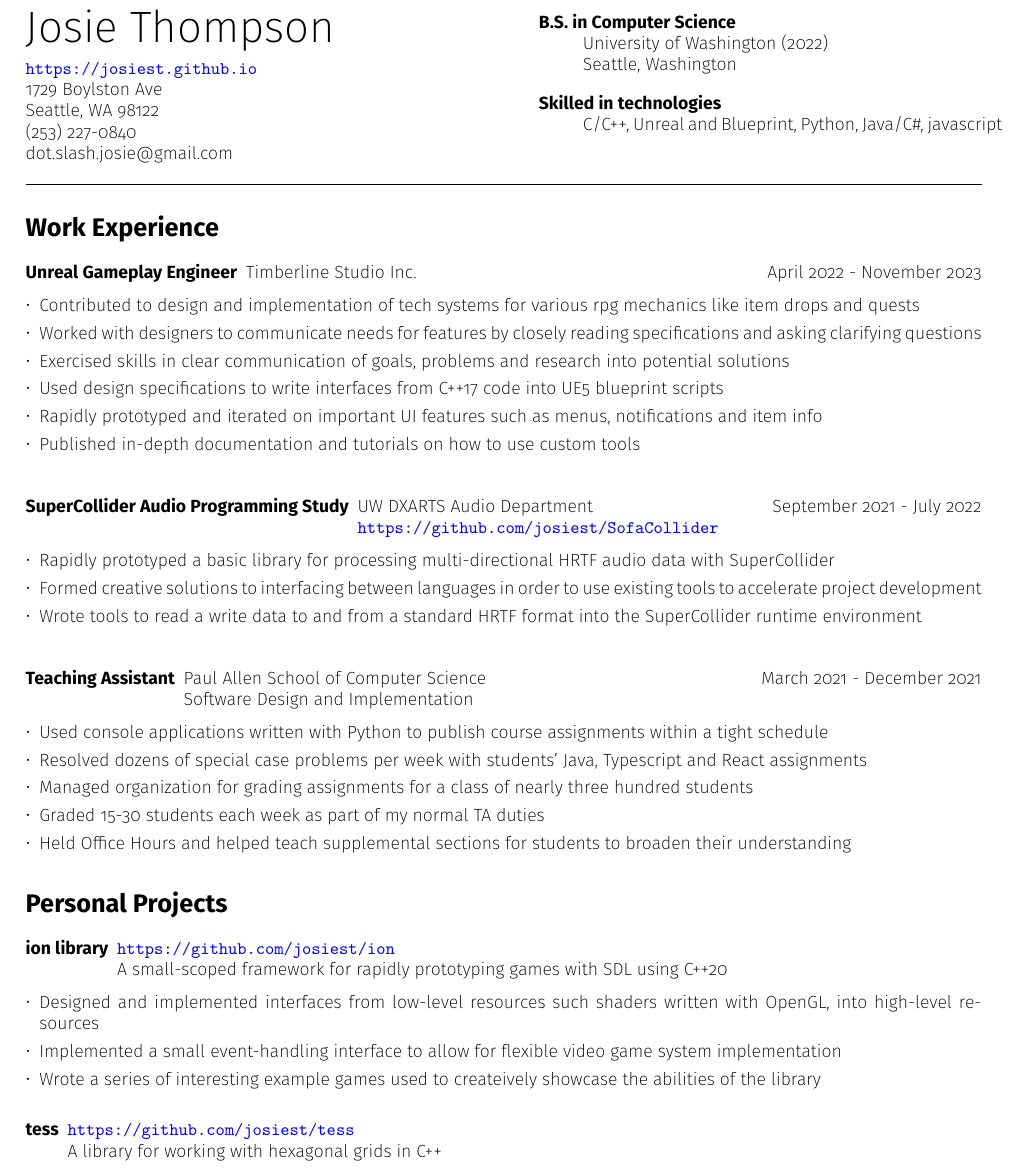
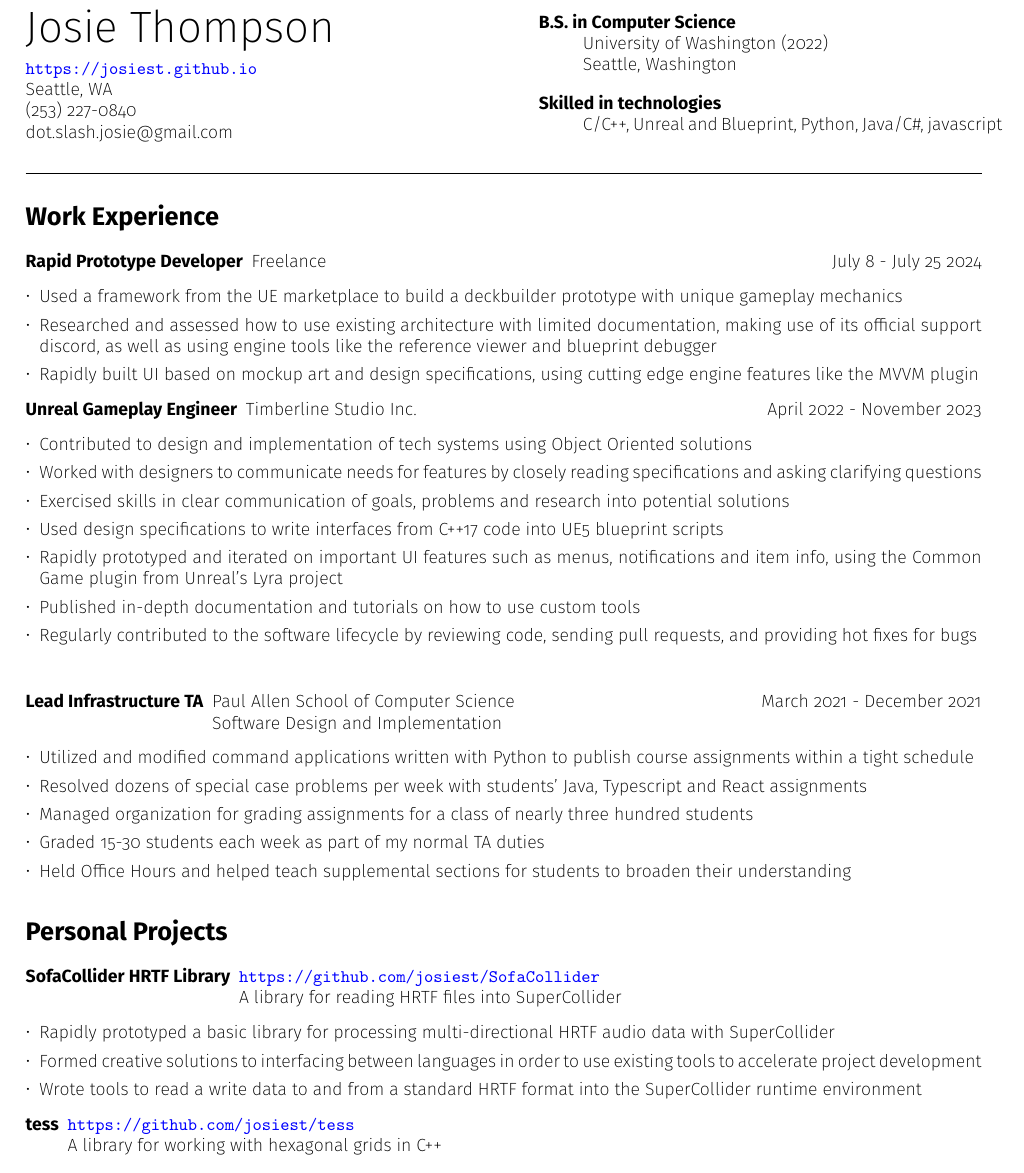
Before and after one commit to josiest/resume, a LaTeX CV (resume.tex): part of the page, cut so that both start at the same text. Compiled offline with pdfLaTeX.

Commit message:
updated resume to include recent freelance project

```diff
--- a/resume.tex
+++ b/resume.tex
@@ -35,8 +35,7 @@
 \parbox[t]{0.5\textwidth}{
     {\sffamily\Huge Josie Thompson}\medskip\\
     \url{https://josiest.github.io}\\
-    1729 Boylston Ave\\
-    Seattle, WA 98122\\
+    Seattle, WA\\
     (253) 227-0840\\
     dot.slash.josie@gmail.com
 }
@@ -61,12 +60,26 @@ C/C++, Unreal and Blueprint, Python, Java/C\#, javascript
 \section*{Work Experience}
 
 \begin{description}
+\item[Rapid Prototype Developer] Freelance \hfill July 8 - July 25 2024
+\end{description}
+
+\begin{itemize*}
+\item Used a framework from the UE marketplace to build a deckbuilder prototype
+      with unique gameplay mechanics
+\item Researched and assessed how to use existing architecture with limited
+      documentation, making use of its official support discord, as well as
+      using engine tools like the reference viewer and blueprint debugger
+\item Rapidly built UI based on mockup art and design specifications, using
+      cutting edge engine features like the MVVM plugin
+\end{itemize*}
+
+\begin{description}
 \item[Unreal Gameplay Engineer] Timberline Studio Inc.
     \hfill April 2022 - November 2023
 \end{description}
 \begin{itemize*}
-\item Contributed to design and implementation of tech systems for various
-      rpg mechanics like item drops and quests
+\item Contributed to design and implementation of tech systems using Object
+      Oriented solutions
 \item Worked with designers to communicate needs for features by closely
       reading specifications and asking clarifying questions
 \item Exercised skills in clear communication of goals, problems and research
@@ -74,38 +87,24 @@ C/C++, Unreal and Blueprint, Python, Java/C\#, javascript
 \item Used design specifications to write interfaces from C++17 code into
       UE5 blueprint scripts
 \item Rapidly prototyped and iterated on important UI features such as menus,
-      notifications and item info
+      notifications and item info, using the Common Game plugin from Unreal's
+      Lyra project
 \item Published in-depth documentation and tutorials on how to use custom tools
+\item Regularly contributed to the software lifecycle by reviewing code, sending
+      pull requests, and providing hot fixes for bugs
 \end{itemize*}
 \vspace{10pt}
 
 \begin{description}[leftmargin=!,
-                    labelwidth=\widthof{\bfseries SuperCollider Audio
-                                                  Programming Study}]
-\item[SuperCollider Audio Programming Study]
-    UW DXARTS Audio Department  \hfill September 2021 - July 2022\\
-    \url{https://github.com/josiest/SofaCollider}
+                    labelwidth=\widthof{\bfseries Lead Infrastructure TA}]
 
-\end{description}
-\begin{itemize*}
-\item Rapidly prototyped a basic library for processing multi-directional HRTF audio data with SuperCollider
-\item Formed creative solutions to interfacing between languages in order to
-    use existing tools to accelerate project development
-\item Wrote tools to read a write data to and from a standard HRTF format into
-    the SuperCollider runtime environment
-\end{itemize*}
-\vspace{10pt}
-
-\begin{description}[leftmargin=!,
-                    labelwidth=\widthof{\bfseries Teaching Assistant}]
-
-\item[Teaching Assistant] Paul Allen School of Computer Science \hfill
+\item[Lead Infrastructure TA] Paul Allen School of Computer Science \hfill
     March 2021 - December 2021\\
     Software Design and Implementation
 \end{description}
 \begin{itemize*}
-\item Used console applications written with Python to publish course
-      assignments within a tight schedule
+\item Utilized and modified command applications written with Python to publish
+      course assignments within a tight schedule
 \item Resolved dozens of special case problems per week with students' Java,
       Typescript and React assignments
 \item Managed organization for grading assignments for a class of nearly three
@@ -116,19 +115,35 @@ C/C++, Unreal and Blueprint, Python, Java/C\#, javascript
 \end{itemize*}
 
 \section*{Personal Projects}
-\begin{description}[leftmargin=!,labelwidth=\widthof{\bfseries ion library}]
-\item[ion library] \url{https://github.com/josiest/ion}\\
-    A small-scoped framework for rapidly prototyping games with SDL using C++20
+
+\begin{description}[leftmargin=!,
+                    labelwidth=\widthof{\bfseries SofaCollider HRTF Library}]
+\item[SofaCollider HRTF Library] \url{https://github.com/josiest/SofaCollider}\\
+    A library for reading HRTF files into SuperCollider
+
 \end{description}
 \begin{itemize*}
-\item Designed and implemented interfaces from low-level resources such shaders
-      written with OpenGL, into high-level resources
-\item Implemented a small event-handling interface to allow for flexible
-      video game system implementation
-\item Wrote a series of interesting example games used to createively showcase
-      the abilities of the library
-\vspace{10pt}
+\item Rapidly prototyped a basic library for processing multi-directional HRTF audio data with SuperCollider
+\item Formed creative solutions to interfacing between languages in order to
+    use existing tools to accelerate project development
+\item Wrote tools to read a write data to and from a standard HRTF format into
+    the SuperCollider runtime environment
 \end{itemize*}
+
+
+%\begin{description}[leftmargin=!,labelwidth=\widthof{\bfseries ion library}]
+%\item[ion library] \url{https://github.com/josiest/ion}\\
+%    A small-scoped framework for rapidly prototyping games with SDL using C++20
+%\end{description}
+%\begin{itemize*}
+%\item Designed and implemented interfaces from low-level resources such as
+%      OpenGL shaders, into high-level resources
+%\item Implemented a small event-handling interface to allow for flexible
+%      video game system implementation
+%\item Wrote a series of interesting example games used to createively showcase
+%      the abilities of the library
+%\vspace{10pt}
+%\end{itemize*}
 
 \begin{description}[leftmargin=!,labelwidth=\widthof{\bfseries tess}]
 \item[tess] \url{https://github.com/josiest/tess}\\
```
Also changed, not shown: 1 other file.
